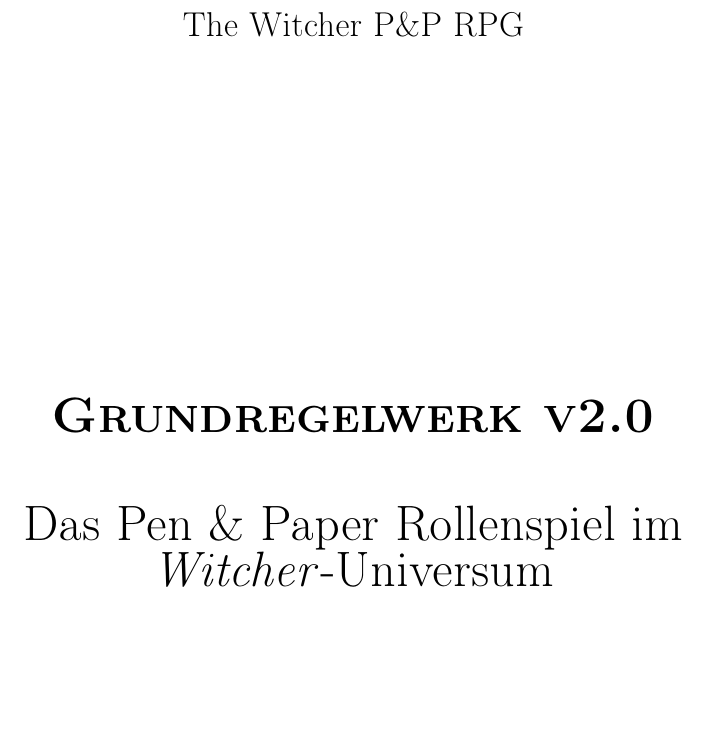
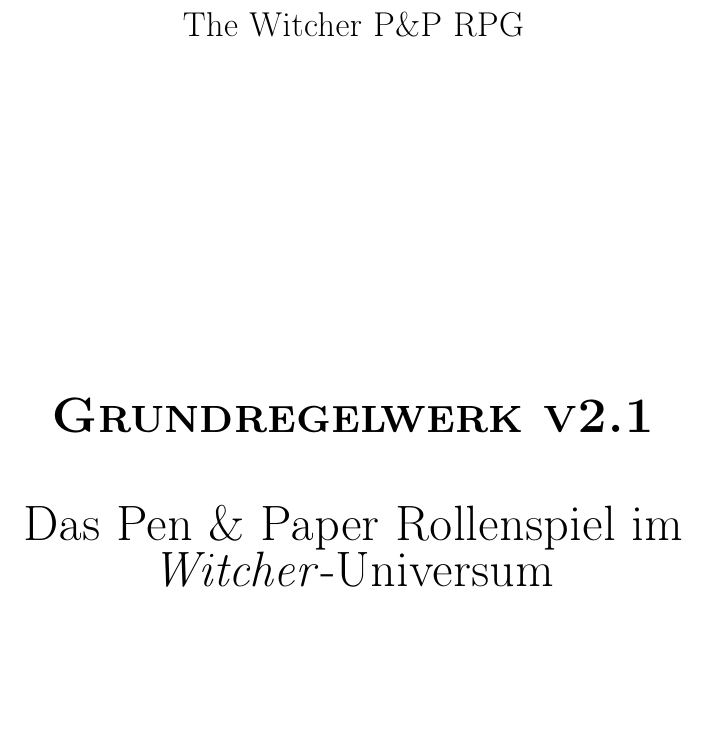
Before and after one commit to WitcherPnP/Grundregelwerk, a LaTeX document (latex/Witcher_PnP_Grundregelwerk.tex, which reads latex/einstellungen/newCommands.tex): part of page 1 of 148, cut so that both start at the same text. Compiled offline with pdfLaTeX; an older LaTeX class or package is replaced by its successor.

Commit message:
Version 2.1

```diff
--- a/latex/einstellungen/newCommands.tex
+++ b/latex/einstellungen/newCommands.tex
@@ -3,7 +3,7 @@
         % ä|Ä -> {\"a|A}, ö|Ö -> {\"o|O}, ü|Ü -> {\"u|U}, ß -> {\ss}
 
 %----------- Allgemeine Angaben -------------------------------------------------------------
-\newcommand{\praktikumTitel}{Grundregelwerk v2.0}
+\newcommand{\praktikumTitel}{Grundregelwerk v2.1}
 \newcommand{\projektTitel}{Das Pen \& Paper Rollenspiel im \textit{Witcher}-Universum}
 \newcommand{\projektTitelKurz}{Das Pen \& Paper Rollenspiel im \textit{Witcher}-Universum}
 
```
Also changed, not shown: latex/Witcher_PnP_Grundregelwerk.pdf.
